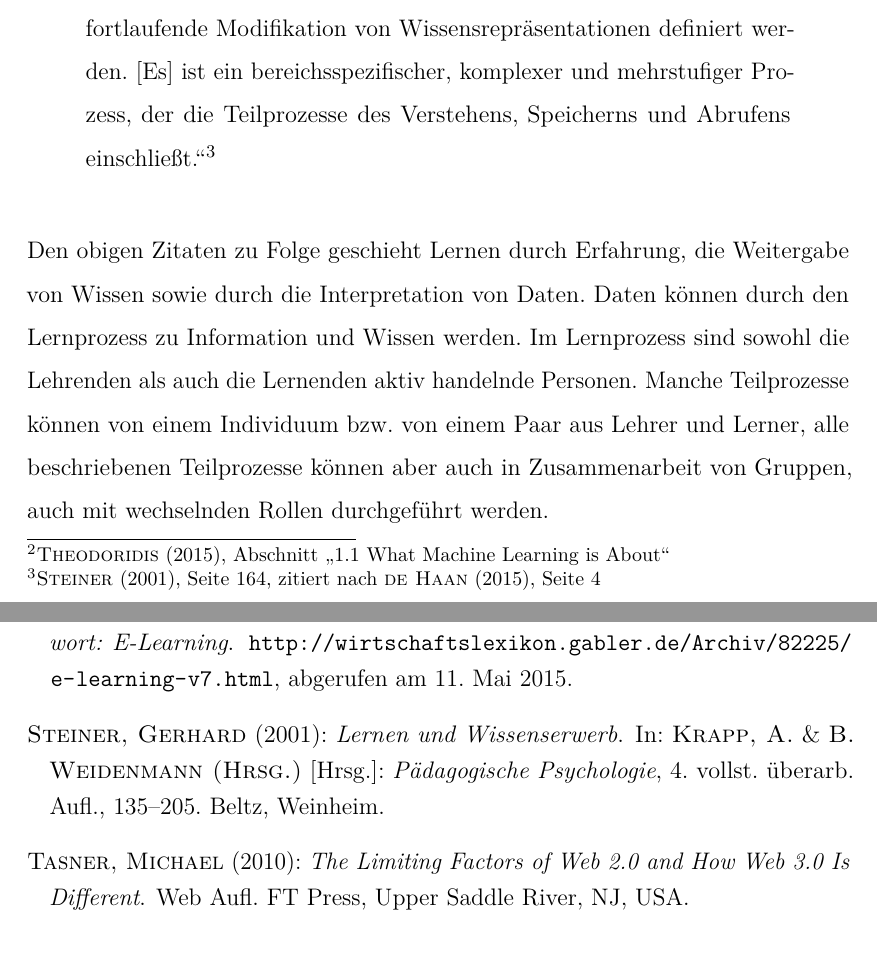
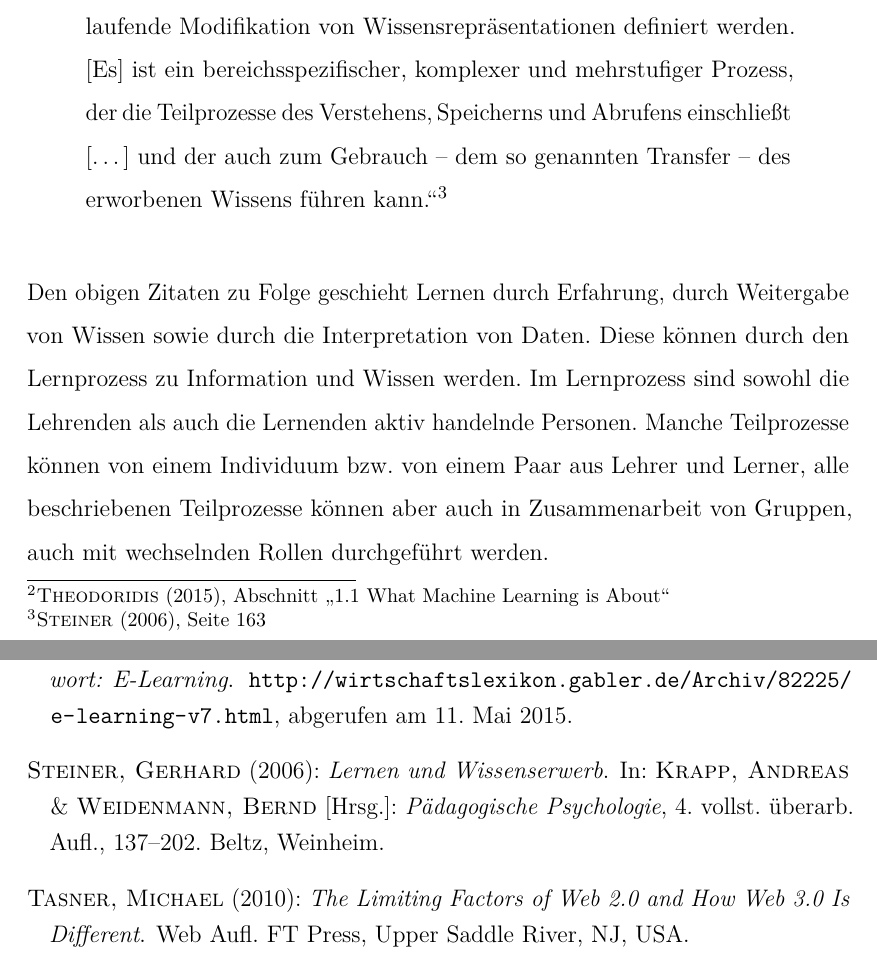
Before and after one commit to stwaidele/Bachelor-Thesis, a LaTeX document (vorlage.tex, which reads bt-literatur.bib, grundlagen.tex): two parts of pages 10 and 29 of 30, joined at a grey line, cut so that both start at the same text. The pictures show the PDF file vorlage.pdf that the author committed with the source.

Commit message:
Korrektes Zitat Steiner 2006

```diff
--- a/bt-literatur.bib
+++ b/bt-literatur.bib
@@ -29,6 +31,6 @@
 	Publisher = {Beltz},
 	Title = {Lernen und Wissenserwerb},
-	Year = {2001}}
+	Year = {2006}}
 
 @book{mlearning,
 	Address = {Heidelberg},
--- a/grundlagen.tex
+++ b/grundlagen.tex
@@ -9,10 +9,10 @@
 \begin{quote}„Learning through personal experience and knowledge, which propagates from generation to generation, is at the heart of human intelligence. Also, at the heart of any scientific field lies the development of models (often, they are called theories) in order to explain the available experimental evidence at each time period. In other words, we always learn from data. Different data and different focuses on the data give rise to different scientific disciplines.“\footnote{\cite{mlearning}, Abschnitt „1.1 What Machine Learning is About“}
 \end{quote}
 
-\begin{quote}„Lernen im Sinne von Wissenserwerb kann als der Aufbau und die fortlaufende Modifikation von Wissensrepräsentationen definiert werden. [Es] ist ein bereichsspezifischer, komplexer und mehrstufiger Prozess, der die Teilprozesse des Verstehens, Speicherns und Abrufens einschließt.“\footnote{\cite{steiner}, Seite 164, zitiert nach \cite{dehaan}, Seite 4}
+\begin{quote}„Lernen im Sinne von Wissenserwerb kann als der Aufbau und die fortlaufende Modifikation von Wissensrepräsentationen definiert werden. [Es] ist ein bereichsspezifischer, komplexer und mehrstufiger Prozess, der die Teilprozesse des Verstehens, Speicherns und Abrufens einschließt […] und der auch zum Gebrauch – dem so genannten Transfer – des erworbenen Wissens führen kann.“\footnote{\cite{steiner}, Seite 163}
 \end{quote}
 
-Den obigen Zitaten zu Folge geschieht Lernen durch Erfahrung, die Weitergabe von Wissen sowie durch die Interpretation von Daten. Daten können durch den Lernprozess zu Information und Wissen werden. Im Lernprozess sind sowohl die Lehrenden als auch die Lernenden aktiv handelnde Personen. Manche Teilprozesse können von einem Individuum bzw. von einem Paar aus Lehrer und Lerner, alle beschriebenen Teilprozesse können aber auch in Zusammenarbeit von Gruppen, auch mit wechselnden Rollen durchgeführt werden.
+Den obigen Zitaten zu Folge geschieht Lernen durch Erfahrung, durch Weitergabe von Wissen sowie durch die Interpretation von Daten. Diese können durch den Lernprozess zu Information und Wissen werden. Im Lernprozess sind sowohl die Lehrenden als auch die Lernenden aktiv handelnde Personen. Manche Teilprozesse können von einem Individuum bzw. von einem Paar aus Lehrer und Lerner, alle beschriebenen Teilprozesse können aber auch in Zusammenarbeit von Gruppen, auch mit wechselnden Rollen durchgeführt werden.
 % subsection lernen (end)
 
 \subsection{E-Learning} % (fold)
```
Also changed, not shown: vorlage.pdf, bt-literatur.bib (12 more changed lines).
